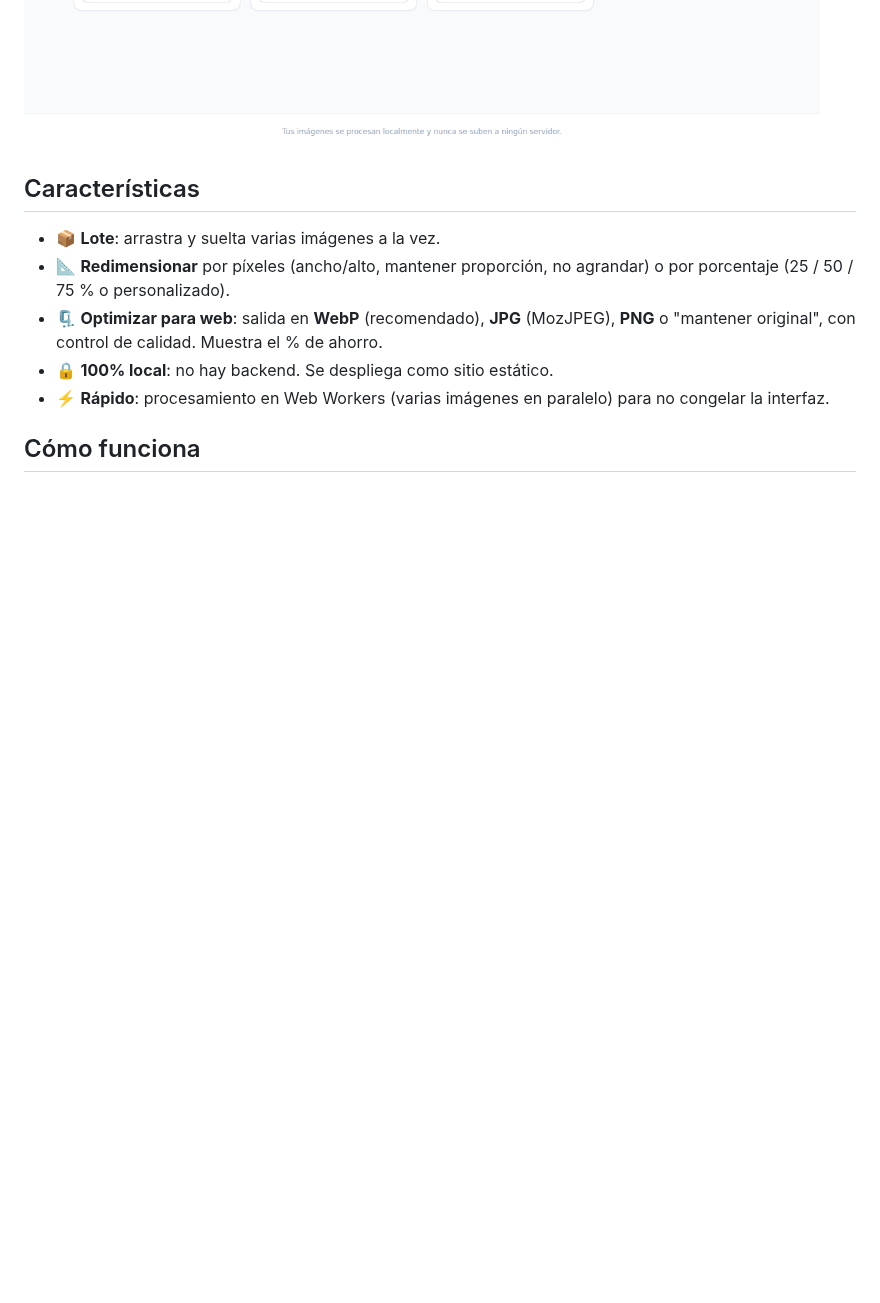
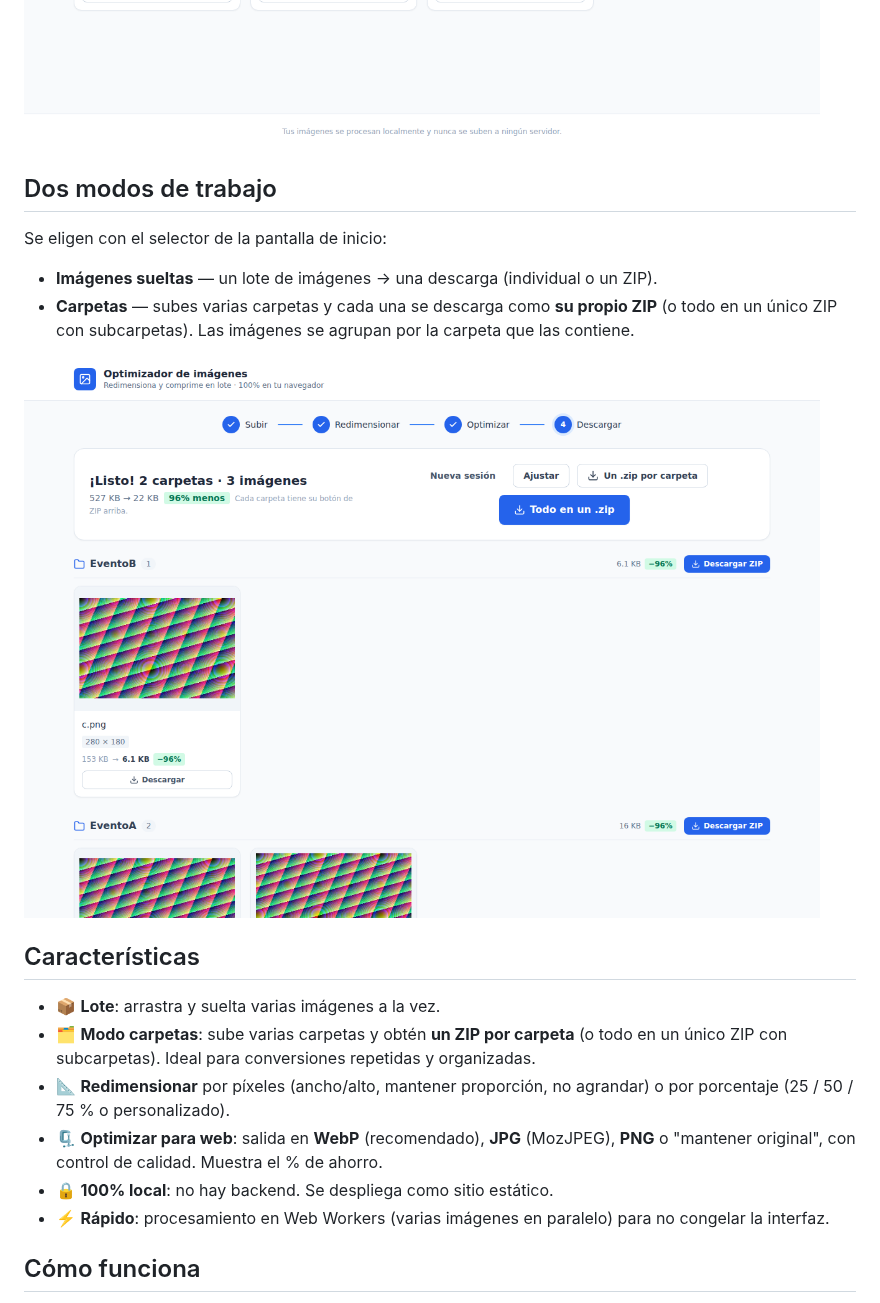
Before and after one commit to TheBrunoDiaz/optimizador-imagenes-saas, a Markdown page: README.md, the part around the change. GitHub-like rendering; pictures changed too: docs/screenshot-carpetas.png (added); blank space fills up the shorter version.

```diff
--- a/README.md
+++ b/README.md
@@ -11,9 +11,22 @@ Flujo en 4 pasos: **Subir → Redimensionar → Optimizar para web → Descargar
 ![Paso de redimensión](docs/screenshot-redimensionar.png)
 ![Paso de descarga](docs/screenshot-descarga.png)
 
+## Dos modos de trabajo
+
+Se eligen con el selector de la pantalla de inicio:
+
+- **Imágenes sueltas** — un lote de imágenes → una descarga (individual o un ZIP).
+- **Carpetas** — subes varias carpetas y cada una se descarga como **su propio ZIP**
+  (o todo en un único ZIP con subcarpetas). Las imágenes se agrupan por la carpeta que
+  las contiene.
+
+![Modo carpetas](docs/screenshot-carpetas.png)
+
 ## Características
 
 - 📦 **Lote**: arrastra y suelta varias imágenes a la vez.
+- 🗂️ **Modo carpetas**: sube varias carpetas y obtén **un ZIP por carpeta** (o todo
+  en un único ZIP con subcarpetas). Ideal para conversiones repetidas y organizadas.
 - 📐 **Redimensionar** por píxeles (ancho/alto, mantener proporción, no agrandar) o
   por porcentaje (25 / 50 / 75 % o personalizado).
 - 🗜️ **Optimizar para web**: salida en **WebP** (recomendado), **JPG** (MozJPEG),
```
Also changed, not shown: 14 other files.
